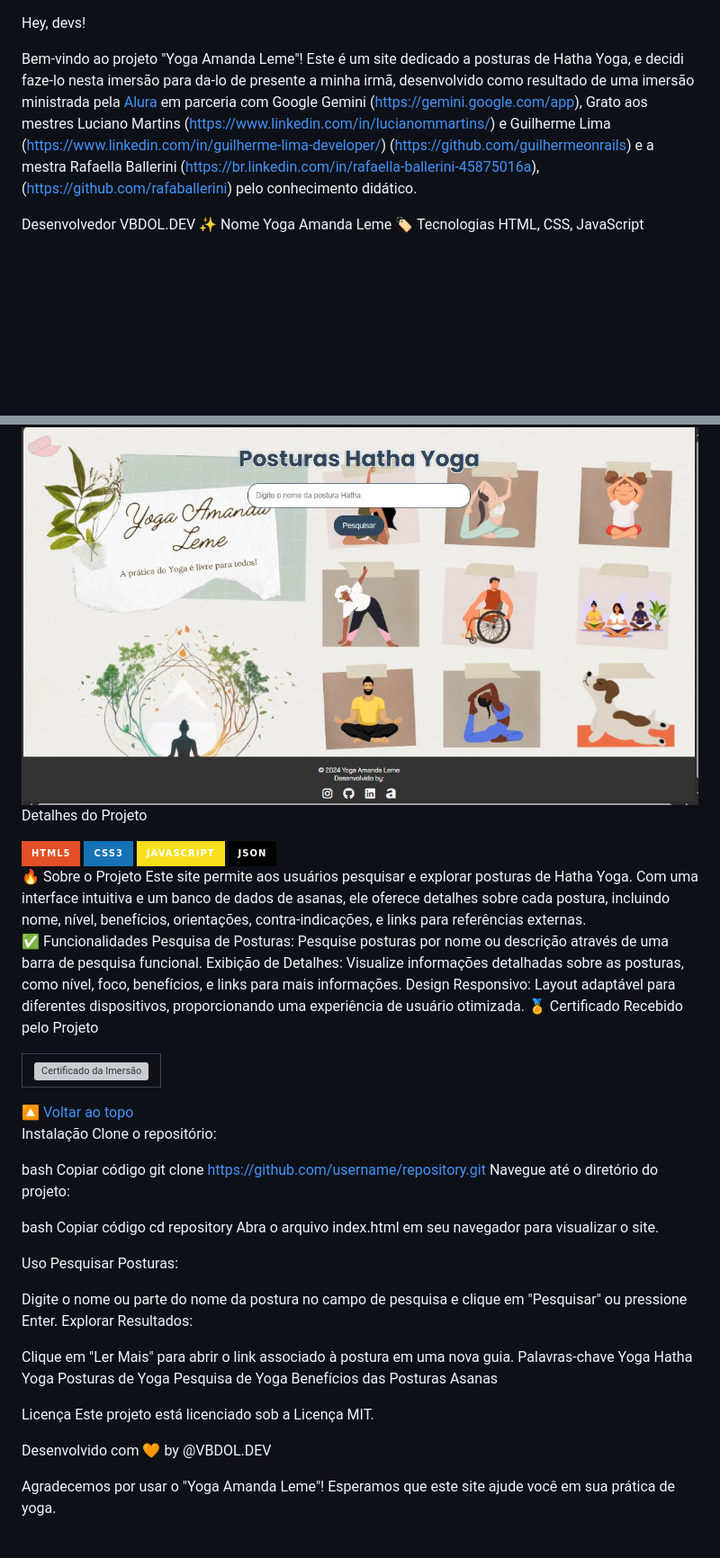
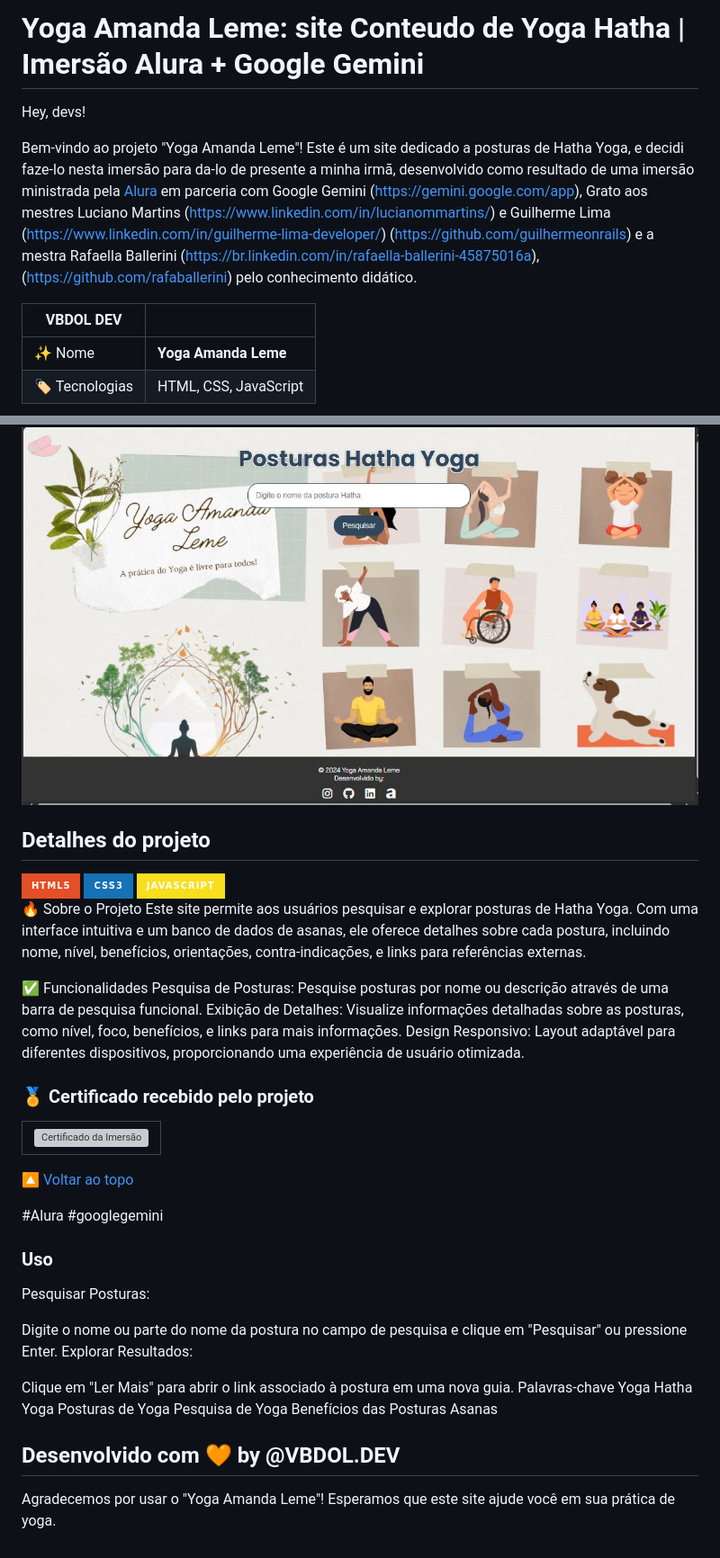
Before and after one commit to VBDOL/Imers-o-Alura-Google-Yoga-Hatha, a Markdown page: README.md, 2 parts joined by grey strips. Shown at 90% size. GitHub-like rendering; badges without logos; blank space fills up the shorter version; grey boxes are pictures that could not be loaded.

```diff
--- a/README.md
+++ b/README.md
@@ -1,17 +1,30 @@
+# Yoga Amanda Leme: site Conteudo de Yoga Hatha | Imersão Alura + Google Gemini
 <div id='top'></div>
-
 
 Hey, devs!
 
 Bem-vindo ao projeto "Yoga Amanda Leme"! Este é um site dedicado a posturas de Hatha Yoga, e decidi faze-lo nesta imersão para da-lo de presente a minha irmã, desenvolvido como resultado de uma imersão ministrada pela [Alura](https://www.alura.com.br) em parceria com Google Gemini (https://gemini.google.com/app), Grato aos mestres Luciano Martins (https://www.linkedin.com/in/lucianommartins/) e Guilherme Lima (https://www.linkedin.com/in/guilherme-lima-developer/) (https://github.com/guilhermeonrails) e a mestra Rafaella Ballerini (https://br.linkedin.com/in/rafaella-ballerini-45875016a), (https://github.com/rafaballerini) pelo conhecimento didático.
 
+
 <!-- prettier-ignore -->
-Desenvolvedor	VBDOL.DEV
-✨ Nome	Yoga Amanda Leme
-🏷️ Tecnologias	HTML, CSS, JavaScript
+| VBDOL DEV |   |
+| -------------- | -------------------------------------------------------------------------------------------------------------------------------------------------------------------------- |
+| ✨ Nome        | **Yoga Amanda Leme** |
+| 🏷️ Tecnologias |HTML, CSS, JavaScript |
+
+
 <img src="/img/yogamanda.JPG" alt="Imagem de fundo do projeto Yoga Amanda Leme">
-Detalhes do Projeto
-<div> <img src="https://img.shields.io/badge/HTML5-E34F26?style=for-the-badge&logo=html5&logoColor=white"> <img src="https://img.shields.io/badge/CSS3-1572B6?style=for-the-badge&logo=css3&logoColor=white"> <img src="https://img.shields.io/badge/JavaScript-F7DF1E?style=for-the-badge&logo=javascript&logoColor=black"> <img src="https://img.shields.io/badge/JSON-000000?style=for-the-badge&logo=json&logoColor=white"> </div> <div id="challenge"></div>
+
+## Detalhes do projeto
+
+<div>
+  <img src="https://img.shields.io/badge/HTML5-E34F26?style=for-the-badge&logo=html5&logoColor=white">
+  <img src="https://img.shields.io/badge/CSS3-1572B6?style=for-the-badge&logo=css3&logoColor=white">
+  <img src="https://img.shields.io/badge/JavaScript-F7DF1E?style=for-the-badge&logo=javascript&logoColor=black">
+
+</div>
+<div id="challenge"></div>
+
 🔥 Sobre o Projeto
 Este site permite aos usuários pesquisar e explorar posturas de Hatha Yoga. Com uma interface intuitiva e um banco de dados de asanas, ele oferece detalhes sobre cada postura, incluindo nome, nível, benefícios, orientações, contra-indicações, e links para referências externas.
 
@@ -19,24 +32,21 @@ Este site permite aos usuários pesquisar e explorar posturas de Hatha Yoga. Com
 Pesquisa de Posturas: Pesquise posturas por nome ou descrição através de uma barra de pesquisa funcional.
 Exibição de Detalhes: Visualize informações detalhadas sobre as posturas, como nível, foco, benefícios, e links para mais informações.
 Design Responsivo: Layout adaptável para diferentes dispositivos, proporcionando uma experiência de usuário otimizada.
-🏅 Certificado Recebido pelo Projeto
-<table style="text-align: center;"> <tr> <td> <img height="150px" src="" alt="Certificado da Imersão"> </td> </tr> </table>
+
+### 🏅 Certificado recebido pelo projeto
+<table style="text-align: center;">
+  <tr>
+    <td>
+      <img height="150px" src="" alt="Certificado da Imersão">
+    </td>
+  </tr>
+</table>
+
 <a href='#top'>🔼 Voltar ao topo</a>
 
-Instalação
-Clone o repositório:
+#Alura #googlegemini
 
-bash
-Copiar código
-git clone https://github.com/username/repository.git
-Navegue até o diretório do projeto:
-
-bash
-Copiar código
-cd repository
-Abra o arquivo index.html em seu navegador para visualizar o site.
-
-Uso
+### Uso
 Pesquisar Posturas:
 
 Digite o nome ou parte do nome da postura no campo de pesquisa e clique em "Pesquisar" ou pressione Enter.
@@ -51,9 +61,7 @@ Pesquisa de Yoga
 Benefícios das Posturas
 Asanas
 
-Licença
-Este projeto está licenciado sob a Licença MIT.
 
-Desenvolvido com 🧡 by @VBDOL.DEV
+## Desenvolvido com 🧡 by @VBDOL.DEV
 
 Agradecemos por usar o "Yoga Amanda Leme"! Esperamos que este site ajude você em sua prática de yoga.
```
